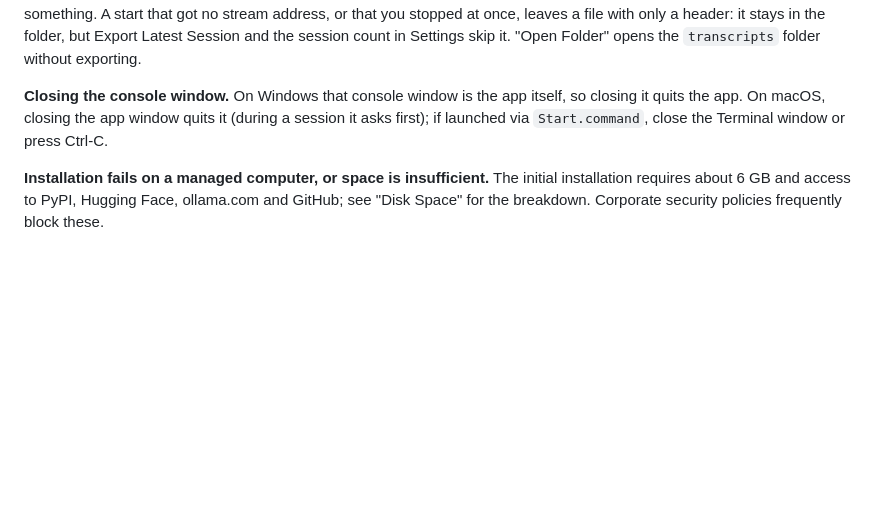
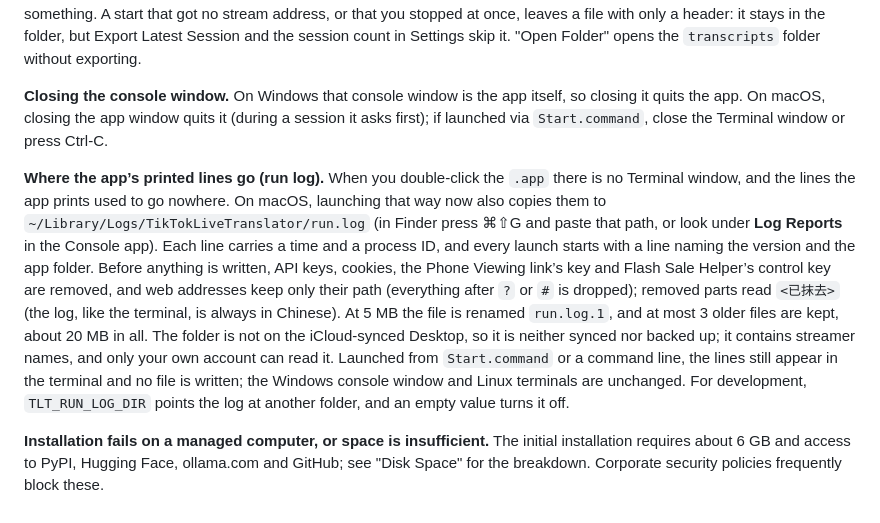
Before and after one commit to EM917/tiktok-live-translator, a Markdown page: docs/faq.md, the part around the change. GitHub-like rendering; blank space fills up the shorter version.

Commit message:
Document where the run log is and what it scrubs
Co-Authored-By: Claude Opus 5.5 <noreply@anthropic.com>

```diff
--- a/docs/faq.md
+++ b/docs/faq.md
@@ -411,6 +411,24 @@ itself, so closing it quits the app. On macOS, closing the app window quits it
 (during a session it asks first); if launched via `Start.command`, close the
 Terminal window or press Ctrl-C.
 
+**Where the app’s printed lines go (run log).** When you double-click the `.app`
+there is no Terminal window, and the lines the app prints used to go nowhere. On
+macOS, launching that way now also copies them to
+`~/Library/Logs/TikTokLiveTranslator/run.log` (in Finder press ⌘⇧G and paste
+that path, or look under **Log Reports** in the Console app). Each line carries a
+time and a process ID, and every launch starts with a line naming the version and
+the app folder. Before anything is written, API keys, cookies, the Phone Viewing
+link’s key and Flash Sale Helper’s control key are removed, and web addresses
+keep only their path (everything after `?` or `#` is dropped); removed parts read
+`<已抹去>` (the log, like the terminal, is always in Chinese). At 5 MB the file is
+renamed `run.log.1`, and at most 3 older files are kept, about 20 MB in all. The
+folder is not on the iCloud-synced Desktop, so it is neither synced nor backed up;
+it contains streamer names, and only your own account can read it. Launched from
+`Start.command` or a command line, the lines still appear in the terminal and no
+file is written; the Windows console window and Linux terminals are unchanged.
+For development, `TLT_RUN_LOG_DIR` points the log at another folder, and an
+empty value turns it off.
+
 **Installation fails on a managed computer, or space is insufficient.** The
 initial installation requires about 6 GB and access to PyPI, Hugging Face,
 ollama.com and GitHub; see "Disk Space" for the breakdown. Corporate security policies
```
Also changed, not shown: docs/faq.zh-CN.md (+9 -0 lines).
